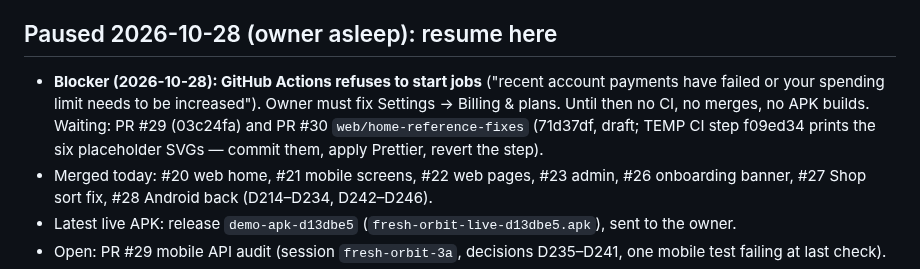
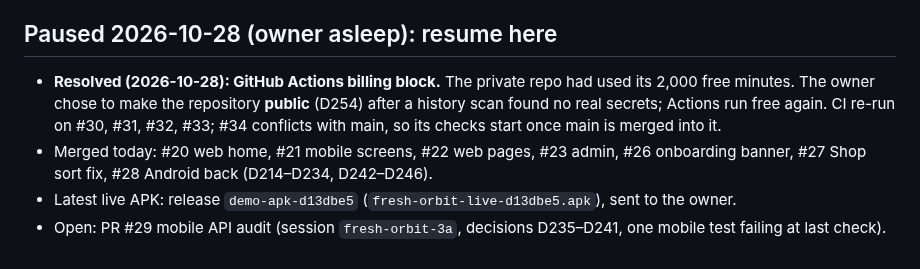
Before and after one commit to MosaSivaMani/fresh-orbit, a Markdown page: docs/team/next-steps.md, the part around one of its changes. Rendered like a GitHub page.

```diff
--- a/docs/team/next-steps.md
+++ b/docs/team/next-steps.md
@@ -4,7 +4,7 @@ Last updated: 2026-10-24, after the manager merged security round 2 (Track A, `s
 
 ## Paused 2026-10-28 (owner asleep): resume here
 
-- **Blocker (2026-10-28): GitHub Actions refuses to start jobs** ("recent account payments have failed or your spending limit needs to be increased"). Owner must fix Settings → Billing & plans. Until then no CI, no merges, no APK builds. Waiting: PR #29 (03c24fa) and PR #30 `web/home-reference-fixes` (71d37df, draft; TEMP CI step f09ed34 prints the six placeholder SVGs — commit them, apply Prettier, revert the step).
+- **Resolved (2026-10-28): GitHub Actions billing block.** The private repo had used its 2,000 free minutes. The owner chose to make the repository **public** (D254) after a history scan found no real secrets; Actions run free again. CI re-run on #30, #31, #32, #33; #34 conflicts with main, so its checks start once main is merged into it.
 - Merged today: #20 web home, #21 mobile screens, #22 web pages, #23 admin, #26 onboarding banner, #27 Shop sort fix, #28 Android back (D214–D234, D242–D246).
 - Latest live APK: release `demo-apk-d13dbe5` (`fresh-orbit-live-d13dbe5.apk`), sent to the owner.
 - Open: PR #29 mobile API audit (session `fresh-orbit-3a`, decisions D235–D241, one mobile test failing at last check).
```
Also changed, not shown: other parts of docs/team/next-steps.md (+1 -1 lines), docs/decisions/log.md (+1 -0 lines).
